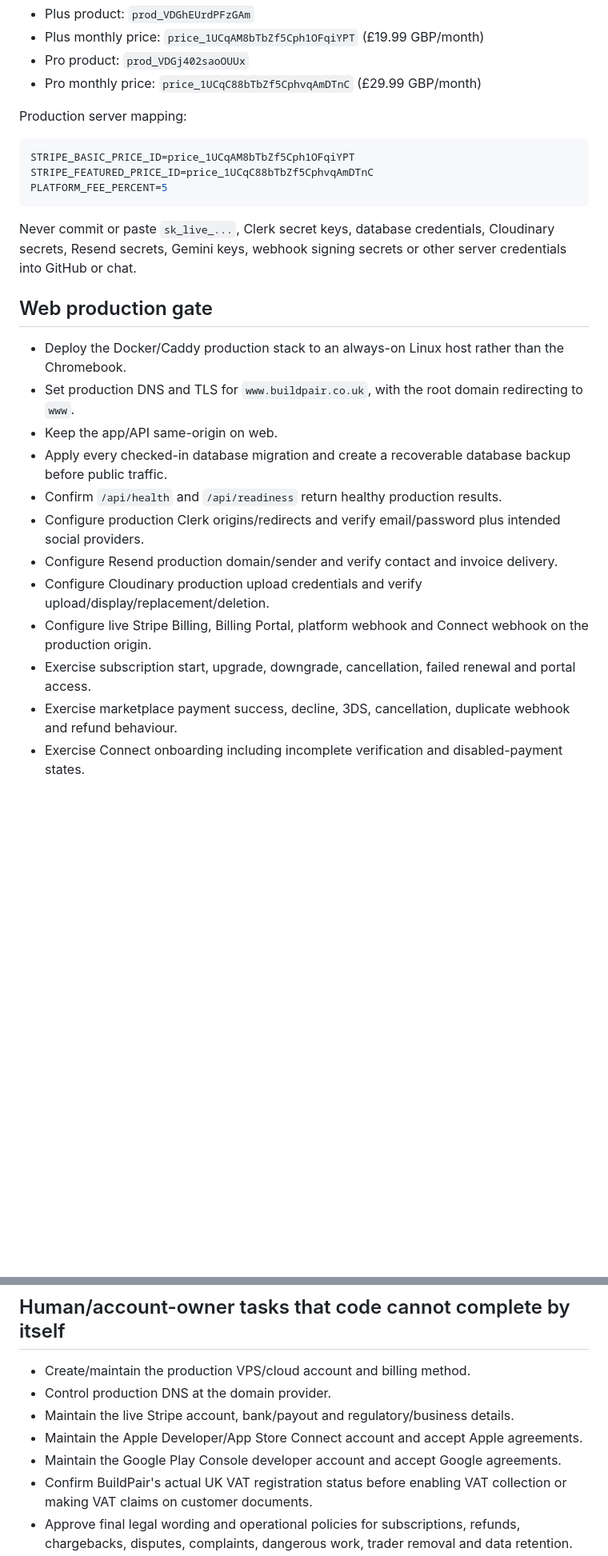
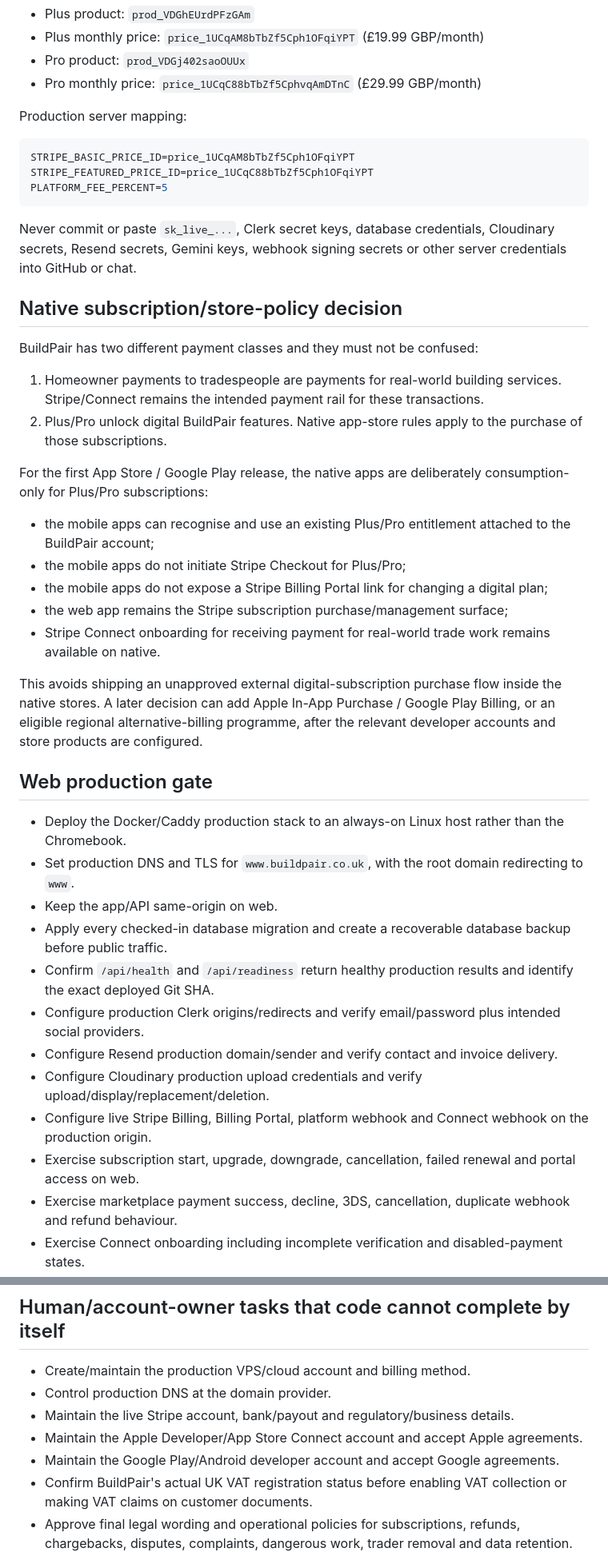
Before and after one commit to joeman110211/BuildMate, a Markdown page: docs/PRODUCTION_LAUNCH_2026.md, 2 parts joined by grey strips. Shown at 80% size. GitHub-like rendering; blank space fills up the shorter version.

Commit message:
docs: record native store-safe subscription strategy

````diff
--- a/docs/PRODUCTION_LAUNCH_2026.md
+++ b/docs/PRODUCTION_LAUNCH_2026.md
@@ -33,11 +33,28 @@ Production server mapping:
 
 ```env
 STRIPE_BASIC_PRICE_ID=price_1UCqAM8bTbZf5Cph1OFqiYPT
-STRIPE_FEATURED_PRICE_ID=price_1UCqC88bTbZf5CphvqAmDTnC
+STRIPE_FEATURED_PRICE_ID=price_1UCqC88bTbZf5Cph1OFqiYPT
 PLATFORM_FEE_PERCENT=5
 ```
 
 Never commit or paste `sk_live_...`, Clerk secret keys, database credentials, Cloudinary secrets, Resend secrets, Gemini keys, webhook signing secrets or other server credentials into GitHub or chat.
+
+## Native subscription/store-policy decision
+
+BuildPair has two different payment classes and they must not be confused:
+
+1. Homeowner payments to tradespeople are payments for real-world building services. Stripe/Connect remains the intended payment rail for these transactions.
+2. Plus/Pro unlock digital BuildPair features. Native app-store rules apply to the purchase of those subscriptions.
+
+For the first App Store / Google Play release, the native apps are deliberately consumption-only for Plus/Pro subscriptions:
+
+- the mobile apps can recognise and use an existing Plus/Pro entitlement attached to the BuildPair account;
+- the mobile apps do not initiate Stripe Checkout for Plus/Pro;
+- the mobile apps do not expose a Stripe Billing Portal link for changing a digital plan;
+- the web app remains the Stripe subscription purchase/management surface;
+- Stripe Connect onboarding for receiving payment for real-world trade work remains available on native.
+
+This avoids shipping an unapproved external digital-subscription purchase flow inside the native stores. A later decision can add Apple In-App Purchase / Google Play Billing, or an eligible regional alternative-billing programme, after the relevant developer accounts and store products are configured.
 
 ## Web production gate
 
@@ -45,12 +62,12 @@ Never commit or paste `sk_live_...`, Clerk secret keys, database credentials, Cl
 - Set production DNS and TLS for `www.buildpair.co.uk`, with the root domain redirecting to `www`.
 - Keep the app/API same-origin on web.
 - Apply every checked-in database migration and create a recoverable database backup before public traffic.
-- Confirm `/api/health` and `/api/readiness` return healthy production results.
+- Confirm `/api/health` and `/api/readiness` return healthy production results and identify the exact deployed Git SHA.
 - Configure production Clerk origins/redirects and verify email/password plus intended social providers.
 - Configure Resend production domain/sender and verify contact and invoice delivery.
 - Configure Cloudinary production upload credentials and verify upload/display/replacement/deletion.
 - Configure live Stripe Billing, Billing Portal, platform webhook and Connect webhook on the production origin.
-- Exercise subscription start, upgrade, downgrade, cancellation, failed renewal and portal access.
+- Exercise subscription start, upgrade, downgrade, cancellation, failed renewal and portal access on web.
 - Exercise marketplace payment success, decline, 3DS, cancellation, duplicate webhook and refund behaviour.
 - Exercise Connect onboarding including incomplete verification and disabled-payment states.
 - Configure external uptime/error/log/payment-webhook monitoring and alerts.
@@ -97,7 +116,7 @@ Examples already identified in the older E2E suite:
 - Control production DNS at the domain provider.
 - Maintain the live Stripe account, bank/payout and regulatory/business details.
 - Maintain the Apple Developer/App Store Connect account and accept Apple agreements.
-- Maintain the Google Play Console developer account and accept Google agreements.
+- Maintain the Google Play/Android developer account and accept Google agreements.
 - Confirm BuildPair's actual UK VAT registration status before enabling VAT collection or making VAT claims on customer documents.
 - Approve final legal wording and operational policies for subscriptions, refunds, chargebacks, disputes, complaints, dangerous work, trader removal and data retention.
 
````
Also changed, not shown: other parts of docs/PRODUCTION_LAUNCH_2026.md (+6 -4 lines).
